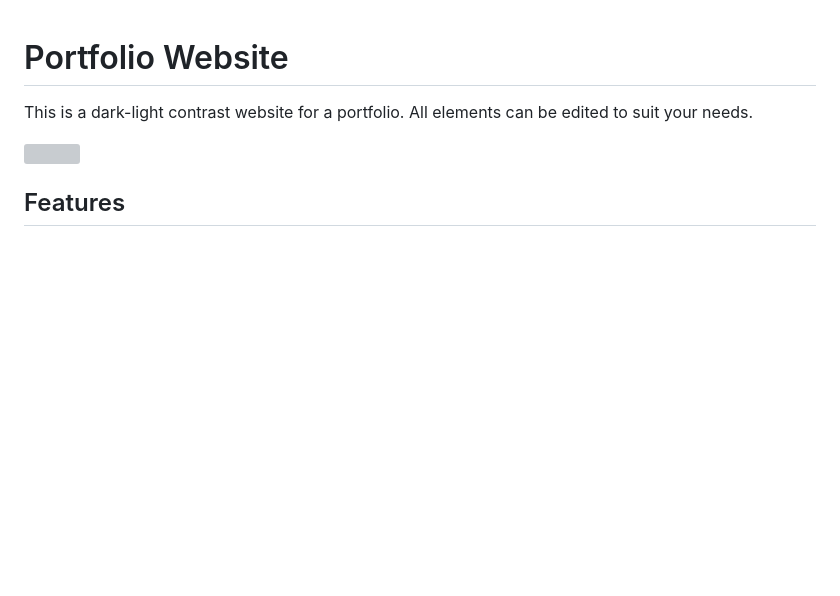
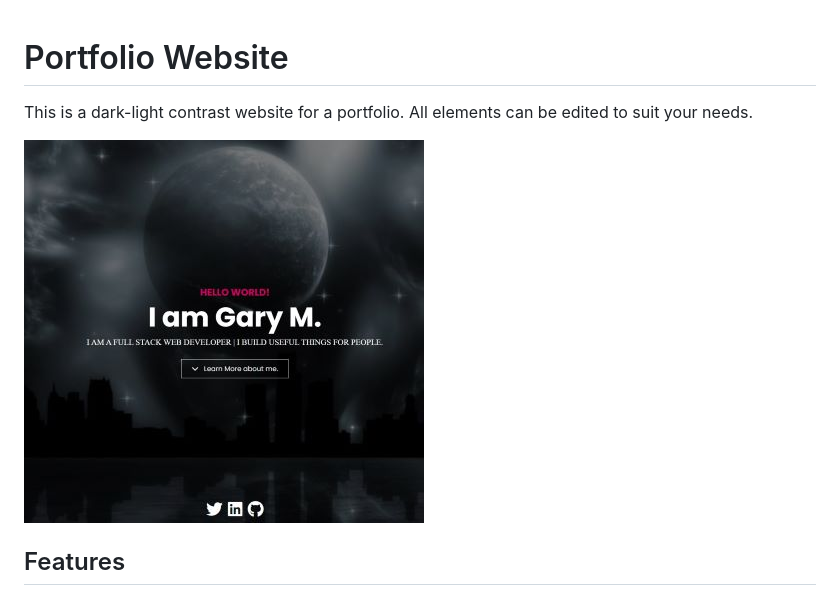
Before and after one commit to Gary-In-IT/Simple-Portfolio, a Markdown page: README.md, the part around the change. GitHub-like rendering; pictures changed too: images/portfolio.jpg (added); blank space fills up the shorter version; grey boxes are pictures that could not be loaded.

```diff
--- a/README.md
+++ b/README.md
@@ -2,7 +2,7 @@
 
 This is a dark-light contrast website for a portfolio. All elements can be edited to suit your needs.
 
-<img src="#" />
+<img src="/images/portfolio.jpg" />
 
 ## Features
 
```
Also changed, not shown: images/brad.jpg (deleted), images/intro-bg.jpg, images/screen.png (deleted), 2 other files.
